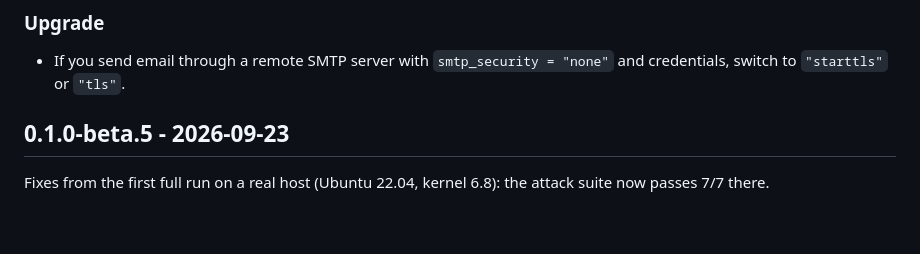
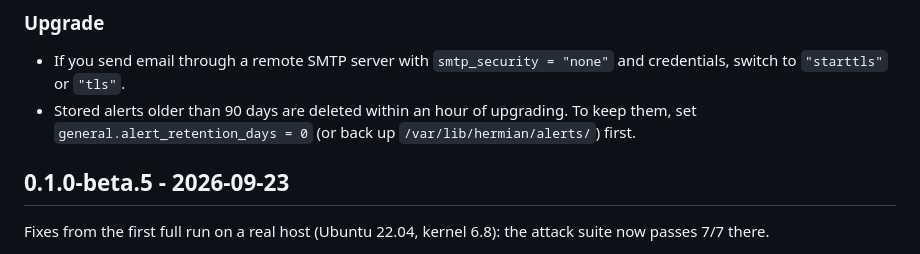
Before and after one commit to hermian-security/hermian, a Markdown page: CHANGELOG.md, the part around the change. Drawn GitHub-style; blank space fills up the shorter version.

Commit message:
docs(changelog): note the retention default under Upgrade

```diff
--- a/CHANGELOG.md
+++ b/CHANGELOG.md
@@ -163,6 +163,9 @@ Earlier release information remains in the repository's GitHub Releases and Git
 
 - If you send email through a remote SMTP server with `smtp_security =
   "none"` and credentials, switch to `"starttls"` or `"tls"`.
+- Stored alerts older than 90 days are deleted within an hour of upgrading.
+  To keep them, set `general.alert_retention_days = 0` (or back up
+  `/var/lib/hermian/alerts/`) first.
 
 ## 0.1.0-beta.5 - 2026-09-23
 
```
